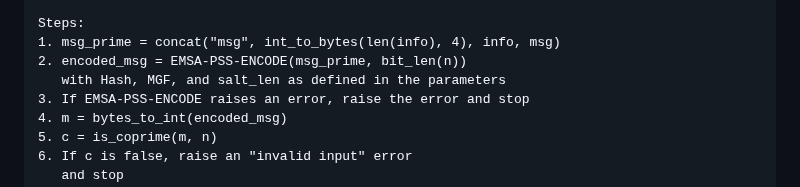
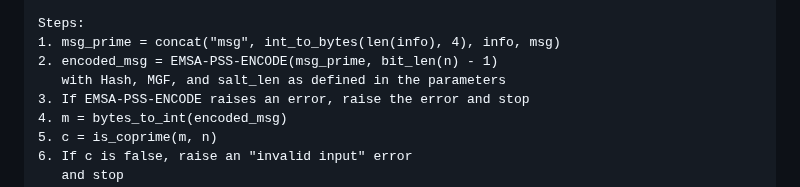
Before and after one commit to chris-wood/draft-amjad-cfrg-partially-blind-rsa, a Markdown page: draft-amjad-cfrg-partially-blind-rsa.md, the part around the change. GitHub-like rendering.

Commit message:
EMSA-PSS-ENCODE using bit_len(n) - 1

```diff
--- a/draft-amjad-cfrg-partially-blind-rsa.md
+++ b/draft-amjad-cfrg-partially-blind-rsa.md
@@ -258,7 +258,7 @@ Errors:
 
 Steps:
 1. msg_prime = concat("msg", int_to_bytes(len(info), 4), info, msg)
-2. encoded_msg = EMSA-PSS-ENCODE(msg_prime, bit_len(n))
+2. encoded_msg = EMSA-PSS-ENCODE(msg_prime, bit_len(n) - 1)
    with Hash, MGF, and salt_len as defined in the parameters
 3. If EMSA-PSS-ENCODE raises an error, raise the error and stop
 4. m = bytes_to_int(encoded_msg)
```
